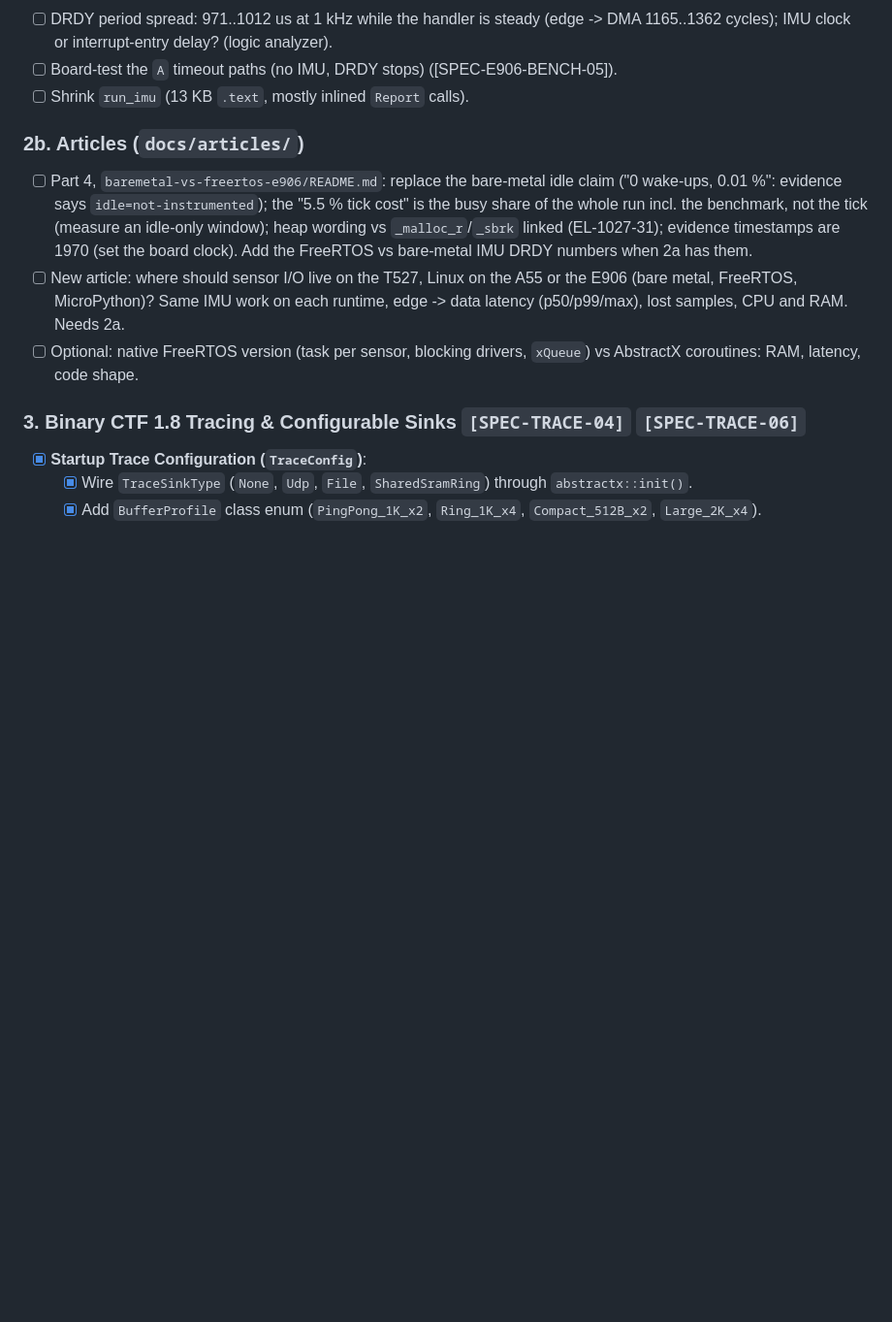
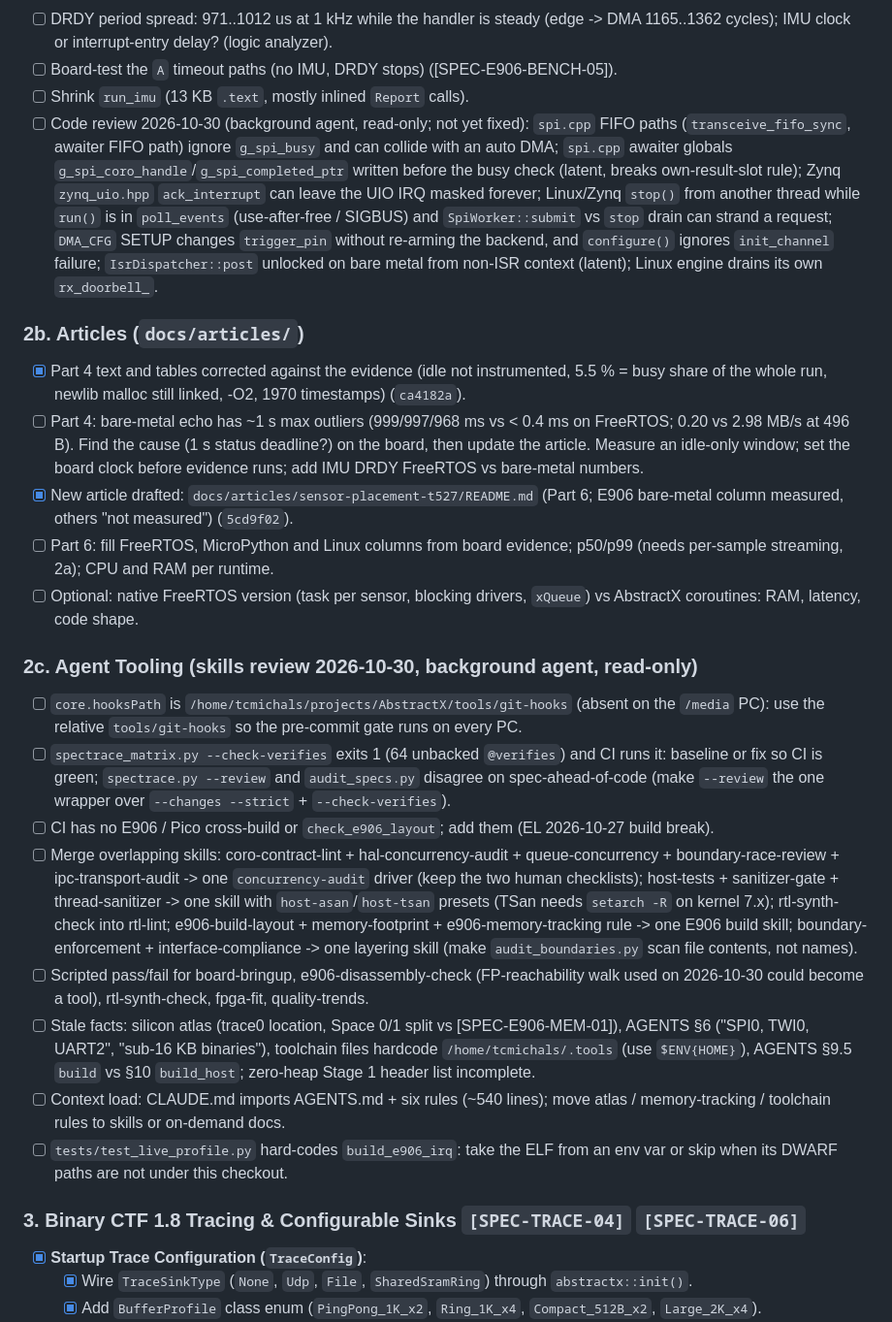
Before and after one commit to tcmichals/AbstractX, a Markdown page: TODO.md, the part around one of its changes. Shown at 97% size. GitHub-like rendering; blank space fills up the shorter version.

```diff
--- a/TODO.md
+++ b/TODO.md
@@ -43,11 +50,24 @@ Goal: the same ICM-42688-P work (1 kHz, DRDY-triggered read, gyro + accel) on ea
 - [ ] DRDY period spread: 971..1012 us at 1 kHz while the handler is steady (edge -> DMA 1165..1362 cycles); IMU clock or interrupt-entry delay? (logic analyzer).
 - [ ] Board-test the `A` timeout paths (no IMU, DRDY stops) ([SPEC-E906-BENCH-05]).
 - [ ] Shrink `run_imu` (13 KB `.text`, mostly inlined `Report` calls).
+- [ ] Code review 2026-10-30 (background agent, read-only; not yet fixed): `spi.cpp` FIFO paths (`transceive_fifo_sync`, awaiter FIFO path) ignore `g_spi_busy` and can collide with an auto DMA; `spi.cpp` awaiter globals `g_spi_coro_handle`/`g_spi_completed_ptr` written before the busy check (latent, breaks own-result-slot rule); Zynq `zynq_uio.hpp` `ack_interrupt` can leave the UIO IRQ masked forever; Linux/Zynq `stop()` from another thread while `run()` is in `poll_events` (use-after-free / SIGBUS) and `SpiWorker::submit` vs `stop` drain can strand a request; `DMA_CFG` SETUP changes `trigger_pin` without re-arming the backend, and `configure()` ignores `init_channel` failure; `IsrDispatcher::post` unlocked on bare metal from non-ISR context (latent); Linux engine drains its own `rx_doorbell_`.
 
 ### 2b. Articles (`docs/articles/`)
-- [ ] Part 4, `baremetal-vs-freertos-e906/README.md`: replace the bare-metal idle claim ("0 wake-ups, 0.01 %": evidence says `idle=not-instrumented`); the "5.5 % tick cost" is the busy share of the whole run incl. the benchmark, not the tick (measure an idle-only window); heap wording vs `_malloc_r`/`_sbrk` linked (EL-1027-31); evidence timestamps are 1970 (set the board clock). Add the FreeRTOS vs bare-metal IMU DRDY numbers when 2a has them.
-- [ ] New article: where should sensor I/O live on the T527, Linux on the A55 or the E906 (bare metal, FreeRTOS, MicroPython)? Same IMU work on each runtime, edge -> data latency (p50/p99/max), lost samples, CPU and RAM. Needs 2a.
+- [x] Part 4 text and tables corrected against the evidence (idle not instrumented, 5.5 % = busy share of the whole run, newlib malloc still linked, -O2, 1970 timestamps) (`ca4182a`).
+- [ ] Part 4: bare-metal echo has ~1 s max outliers (999/997/968 ms vs < 0.4 ms on FreeRTOS; 0.20 vs 2.98 MB/s at 496 B). Find the cause (1 s status deadline?) on the board, then update the article. Measure an idle-only window; set the board clock before evidence runs; add IMU DRDY FreeRTOS vs bare-metal numbers.
+- [x] New article drafted: `docs/articles/sensor-placement-t527/README.md` (Part 6; E906 bare-metal column measured, others "not measured") (`5cd9f02`).
+- [ ] Part 6: fill FreeRTOS, MicroPython and Linux columns from board evidence; p50/p99 (needs per-sample streaming, 2a); CPU and RAM per runtime.
 - [ ] Optional: native FreeRTOS version (task per sensor, blocking drivers, `xQueue`) vs AbstractX coroutines: RAM, latency, code shape.
+
+### 2c. Agent Tooling (skills review 2026-10-30, background agent, read-only)
+- [ ] `core.hooksPath` is `/home/tcmichals/projects/AbstractX/tools/git-hooks` (absent on the `/media` PC): use the relative `tools/git-hooks` so the pre-commit gate runs on every PC.
+- [ ] `spectrace_matrix.py --check-verifies` exits 1 (64 unbacked `@verifies`) and CI runs it: baseline or fix so CI is green; `spectrace.py --review` and `audit_specs.py` disagree on spec-ahead-of-code (make `--review` the one wrapper over `--changes --strict` + `--check-verifies`).
+- [ ] CI has no E906 / Pico cross-build or `check_e906_layout`; add them (EL 2026-10-27 build break).
+- [ ] Merge overlapping skills: coro-contract-lint + hal-concurrency-audit + queue-concurrency + boundary-race-review + ipc-transport-audit -> one `concurrency-audit` driver (keep the two human checklists); host-tests + sanitizer-gate + thread-sanitizer -> one skill with `host-asan`/`host-tsan` presets (TSan needs `setarch -R` on kernel 7.x); rtl-synth-check into rtl-lint; e906-build-layout + memory-footprint + e906-memory-tracking rule -> one E906 build skill; boundary-enforcement + interface-compliance -> one layering skill (make `audit_boundaries.py` scan file contents, not names).
+- [ ] Scripted pass/fail for board-bringup, e906-disassembly-check (FP-reachability walk used on 2026-10-30 could become a tool), rtl-synth-check, fpga-fit, quality-trends.
+- [ ] Stale facts: silicon atlas (trace0 location, Space 0/1 split vs [SPEC-E906-MEM-01]), AGENTS §6 ("SPI0, TWI0, UART2", "sub-16 KB binaries"), toolchain files hardcode `/home/tcmichals/.tools` (use `$ENV{HOME}`), AGENTS §9.5 `build` vs §10 `build_host`; zero-heap Stage 1 header list incomplete.
+- [ ] Context load: CLAUDE.md imports AGENTS.md + six rules (~540 lines); move atlas / memory-tracking / toolchain rules to skills or on-demand docs.
+- [ ] `tests/test_live_profile.py` hard-codes `build_e906_irq`: take the ELF from an env var or skip when its DWARF paths are not under this checkout.
 
 ### 3. Binary CTF 1.8 Tracing & Configurable Sinks `[SPEC-TRACE-04]` `[SPEC-TRACE-06]`
 - [x] **Startup Trace Configuration (`TraceConfig`)**:
```
Also changed, not shown: other parts of TODO.md (+9 -2 lines).
